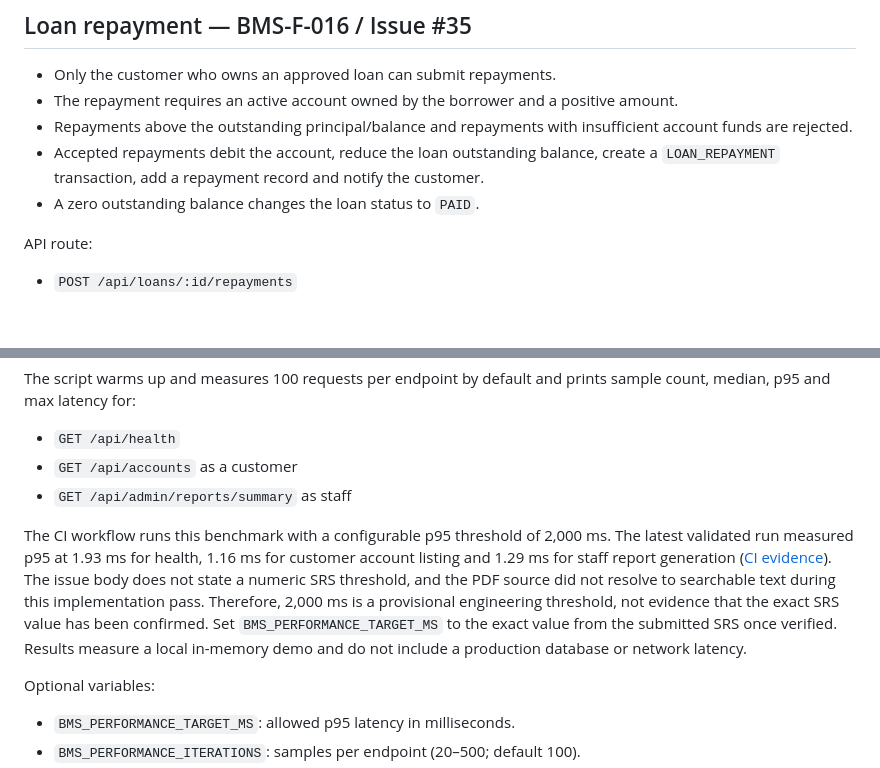
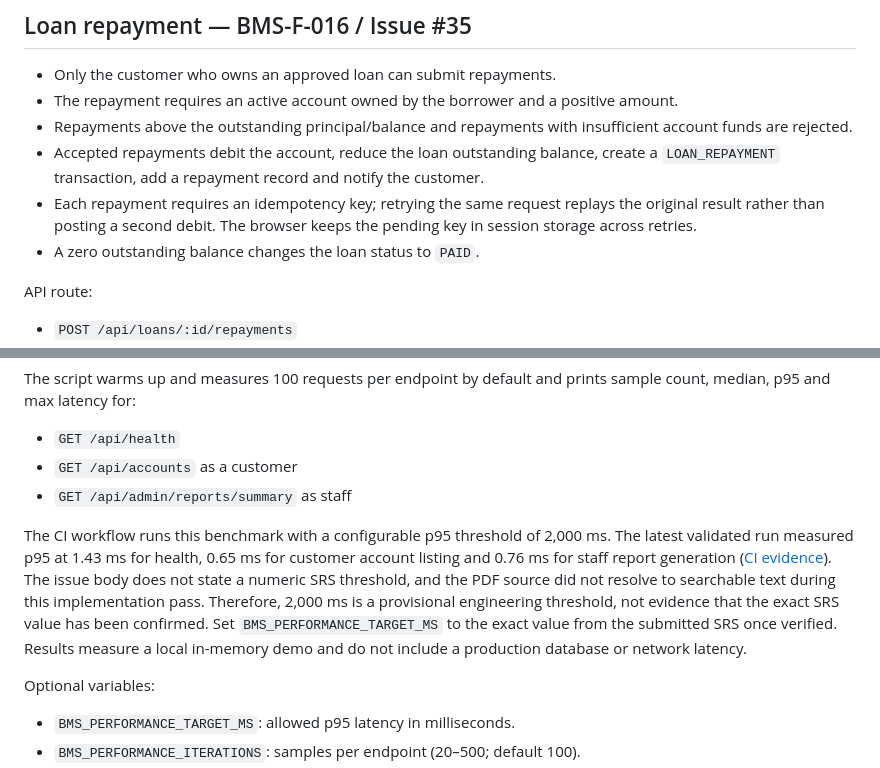
Before and after one commit to srikanthreddy-2618/Bank-Management-System, a Markdown page: docs/SPRINT2_IMPLEMENTATION.md, 2 parts joined by grey strips. Rendered like a GitHub page; blank space fills up the shorter version.

Commit message:
Document repayment retry guarantees and latest CI baseline

```diff
--- a/docs/SPRINT2_IMPLEMENTATION.md
+++ b/docs/SPRINT2_IMPLEMENTATION.md
@@ -24,6 +24,7 @@ API routes:
 - The repayment requires an active account owned by the borrower and a positive amount.
 - Repayments above the outstanding principal/balance and repayments with insufficient account funds are rejected.
 - Accepted repayments debit the account, reduce the loan outstanding balance, create a `LOAN_REPAYMENT` transaction, add a repayment record and notify the customer.
+- Each repayment requires an idempotency key; retrying the same request replays the original result rather than posting a second debit. The browser keeps the pending key in session storage across retries.
 - A zero outstanding balance changes the loan status to `PAID`.
 
 API route:
@@ -52,7 +53,7 @@ The script warms up and measures 100 requests per endpoint by default and prints
 - `GET /api/accounts` as a customer
 - `GET /api/admin/reports/summary` as staff
 
-The CI workflow runs this benchmark with a configurable p95 threshold of 2,000 ms. The latest validated run measured p95 at 1.93 ms for health, 1.16 ms for customer account listing and 1.29 ms for staff report generation ([CI evidence](https://github.com/srikanthreddy-2618/Bank-Management-System/actions/runs/39006185348)). The issue body does not state a numeric SRS threshold, and the PDF source did not resolve to searchable text during this implementation pass. Therefore, 2,000 ms is a provisional engineering threshold, not evidence that the exact SRS value has been confirmed. Set `BMS_PERFORMANCE_TARGET_MS` to the exact value from the submitted SRS once verified. Results measure a local in-memory demo and do not include a production database or network latency.
+The CI workflow runs this benchmark with a configurable p95 threshold of 2,000 ms. The latest validated run measured p95 at 1.43 ms for health, 0.65 ms for customer account listing and 0.76 ms for staff report generation ([CI evidence](https://github.com/srikanthreddy-2618/Bank-Management-System/actions/runs/39006409802)). The issue body does not state a numeric SRS threshold, and the PDF source did not resolve to searchable text during this implementation pass. Therefore, 2,000 ms is a provisional engineering threshold, not evidence that the exact SRS value has been confirmed. Set `BMS_PERFORMANCE_TARGET_MS` to the exact value from the submitted SRS once verified. Results measure a local in-memory demo and do not include a production database or network latency.
 
 Optional variables:
 - `BMS_PERFORMANCE_TARGET_MS`: allowed p95 latency in milliseconds.
```
